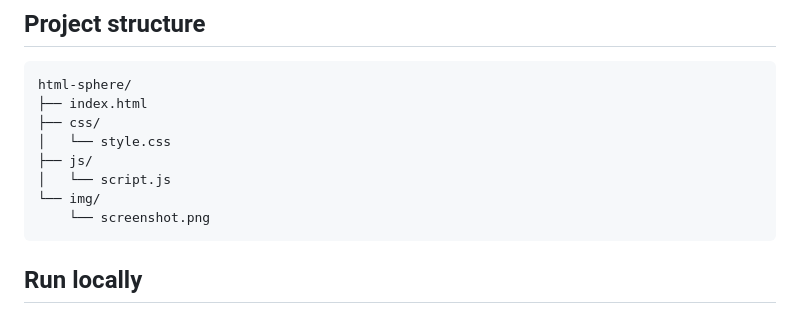
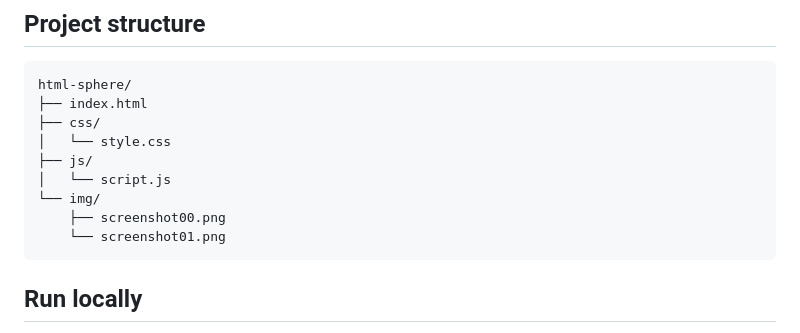
Before and after one commit to tz-dev/html-sphere, a Markdown page: README.md, the part around the change. GitHub-like rendering.

Commit message:
adjust file structure section

`````diff
--- a/README.md
+++ b/README.md
@@ -95,7 +95,8 @@ html-sphere/
 ├── js/
 │   └── script.js
 └── img/
-    └── screenshot.png
+    ├── screenshot00.png
+    └── screenshot01.png
 ````
 
 ## Run locally
`````
